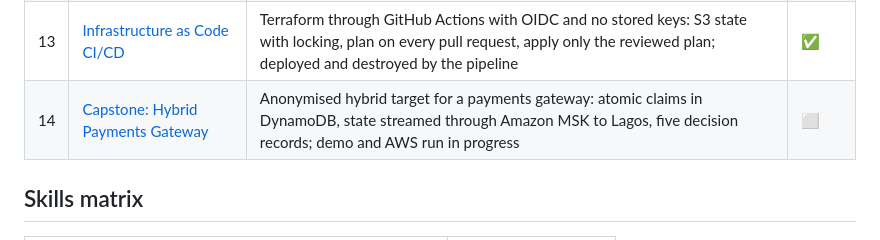
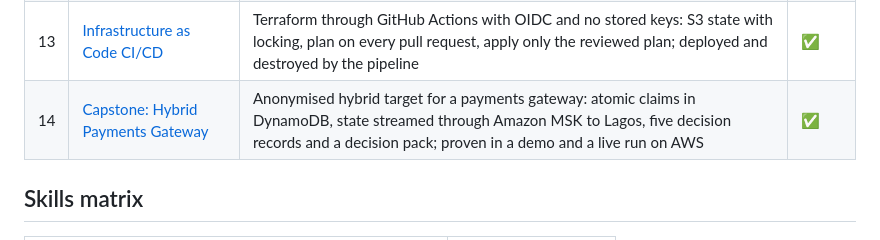
Before and after one commit to ooseni/TESA-Cloud-Engineering, a Markdown page: README.md, the part around the change. GitHub-like rendering.

Commit message:
docs: mark the capstone done in the roadmap

```diff
--- a/README.md
+++ b/README.md
@@ -42,7 +42,7 @@ This is not an archive of submissions. Each module takes something I did during
 | 11 | [RDS for SQL Server](11-rds-sql-server/) | Private SQL Server reached only through a Session Manager tunnel; SQL tested in CI against a container and live against RDS | ✅ |
 | 12 | [Terraform: VPC and EC2](12-terraform-vpc-ec2/) | My first Terraform lab, hardened: no SSH, Session Manager, IMDSv2, encryption, nginx by user data; deployed and tested live | ✅ |
 | 13 | [Infrastructure as Code CI/CD](13-iac-cicd/) | Terraform through GitHub Actions with OIDC and no stored keys: S3 state with locking, plan on every pull request, apply only the reviewed plan; deployed and destroyed by the pipeline | ✅ |
-| 14 | [Capstone: Hybrid Payments Gateway](14-capstone-payments-gateway/) | Anonymised hybrid target for a payments gateway: atomic claims in DynamoDB, state streamed through Amazon MSK to Lagos, five decision records; demo and AWS run in progress | ⬜ |
+| 14 | [Capstone: Hybrid Payments Gateway](14-capstone-payments-gateway/) | Anonymised hybrid target for a payments gateway: atomic claims in DynamoDB, state streamed through Amazon MSK to Lagos, five decision records and a decision pack; proven in a demo and a live run on AWS | ✅ |
 
 ## Skills matrix
 
```
